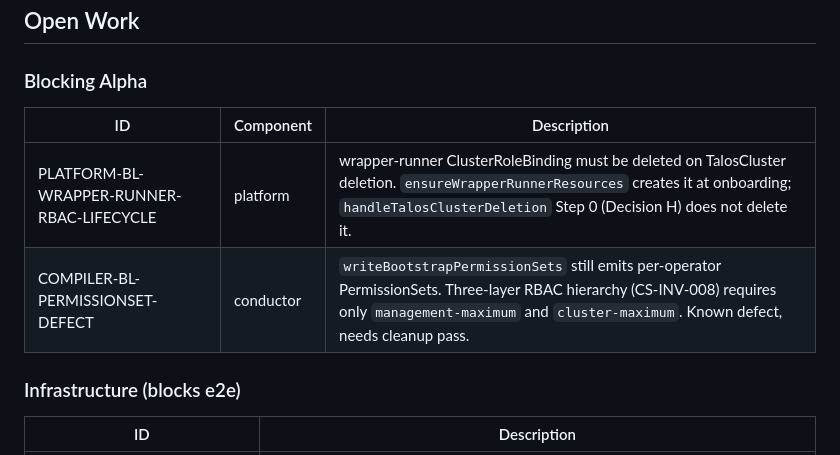
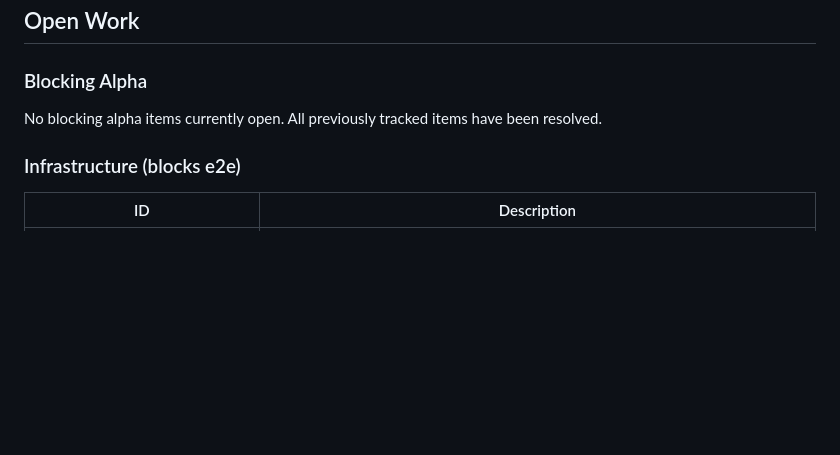
Before and after one commit to ontai-dev/ontai, a Markdown page: PROGRESS.md, the part around the change. Drawn GitHub-style; blank space fills up the shorter version.

Commit message:
root: correct PROGRESS.md -- remove already-closed items (session/15 closures erroneously carried forward)

```diff
--- a/PROGRESS.md
+++ b/PROGRESS.md
@@ -12,10 +12,7 @@
 
 ### Blocking Alpha
 
-| ID | Component | Description |
-|----|-----------|-------------|
-| PLATFORM-BL-WRAPPER-RUNNER-RBAC-LIFECYCLE | platform | wrapper-runner ClusterRoleBinding must be deleted on TalosCluster deletion. `ensureWrapperRunnerResources` creates it at onboarding; `handleTalosClusterDeletion` Step 0 (Decision H) does not delete it. |
-| COMPILER-BL-PERMISSIONSET-DEFECT | conductor | `writeBootstrapPermissionSets` still emits per-operator PermissionSets. Three-layer RBAC hierarchy (CS-INV-008) requires only `management-maximum` and `cluster-maximum`. Known defect, needs cleanup pass. |
+No blocking alpha items currently open. All previously tracked items have been resolved.
 
 ### Infrastructure (blocks e2e)
 
```
